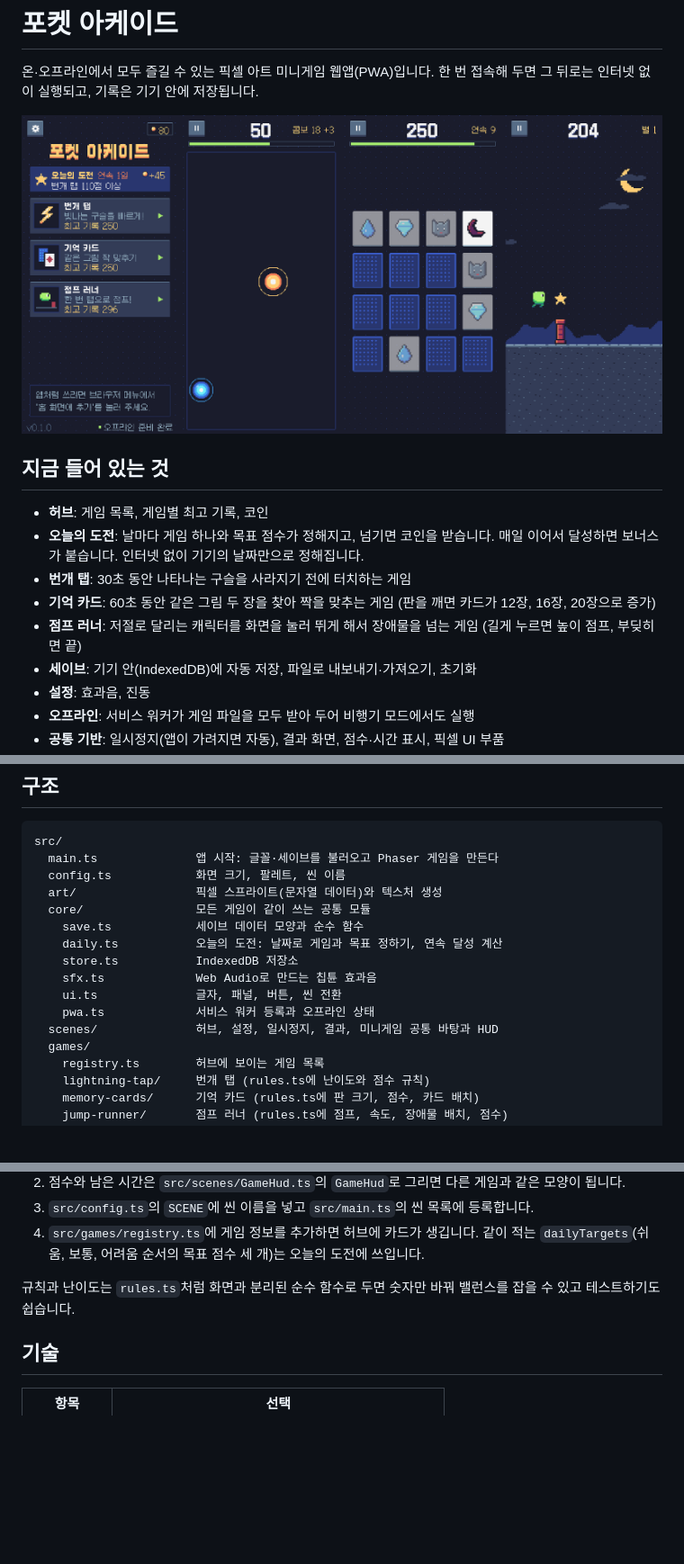
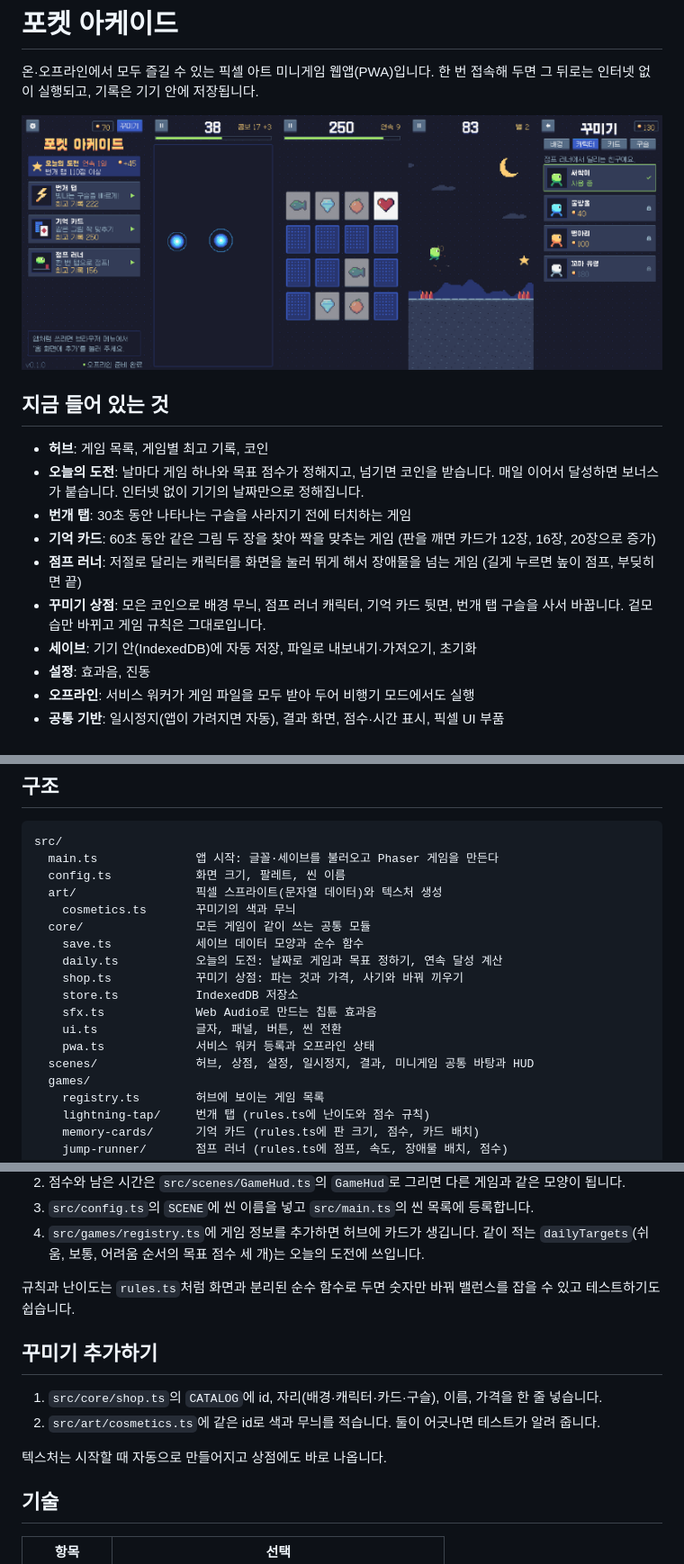
Before and after one commit to parksh089g/minigame, a Markdown page: README.md, 3 parts joined by grey strips. Shown at 90% size. Rendered like a GitHub page; pictures changed too: docs/screenshots.png; blank space fills up the shorter version.

```diff
--- a/README.md
+++ b/README.md
@@ -12,6 +12,7 @@
 - **번개 탭**: 30초 동안 나타나는 구슬을 사라지기 전에 터치하는 게임
 - **기억 카드**: 60초 동안 같은 그림 두 장을 찾아 짝을 맞추는 게임 (판을 깨면 카드가 12장, 16장, 20장으로 증가)
 - **점프 러너**: 저절로 달리는 캐릭터를 화면을 눌러 뛰게 해서 장애물을 넘는 게임 (길게 누르면 높이 점프, 부딪히면 끝)
+- **꾸미기 상점**: 모은 코인으로 배경 무늬, 점프 러너 캐릭터, 기억 카드 뒷면, 번개 탭 구슬을 사서 바꿉니다. 겉모습만 바뀌고 게임 규칙은 그대로입니다.
 - **세이브**: 기기 안(IndexedDB)에 자동 저장, 파일로 내보내기·가져오기, 초기화
 - **설정**: 효과음, 진동
 - **오프라인**: 서비스 워커가 게임 파일을 모두 받아 두어 비행기 모드에서도 실행
@@ -67,14 +68,16 @@ src/
   main.ts              앱 시작: 글꼴·세이브를 불러오고 Phaser 게임을 만든다
   config.ts            화면 크기, 팔레트, 씬 이름
   art/                 픽셀 스프라이트(문자열 데이터)와 텍스처 생성
+    cosmetics.ts       꾸미기의 색과 무늬
   core/                모든 게임이 같이 쓰는 공통 모듈
     save.ts            세이브 데이터 모양과 순수 함수
     daily.ts           오늘의 도전: 날짜로 게임과 목표 정하기, 연속 달성 계산
+    shop.ts            꾸미기 상점: 파는 것과 가격, 사기와 바꿔 끼우기
     store.ts           IndexedDB 저장소
     sfx.ts             Web Audio로 만드는 칩튠 효과음
     ui.ts              글자, 패널, 버튼, 씬 전환
     pwa.ts             서비스 워커 등록과 오프라인 상태
-  scenes/              허브, 설정, 일시정지, 결과, 미니게임 공통 바탕과 HUD
+  scenes/              허브, 상점, 설정, 일시정지, 결과, 미니게임 공통 바탕과 HUD
   games/
     registry.ts        허브에 보이는 게임 목록
     lightning-tap/     번개 탭 (rules.ts에 난이도와 점수 규칙)
@@ -94,6 +97,13 @@ scripts/gen-icons.mjs  앱 아이콘을 코드로 생성
 
 규칙과 난이도는 `rules.ts`처럼 화면과 분리된 순수 함수로 두면 숫자만 바꿔 밸런스를 잡을 수 있고 테스트하기도 쉽습니다.
 
+## 꾸미기 추가하기
+
+1. `src/core/shop.ts`의 `CATALOG`에 id, 자리(배경·캐릭터·카드·구슬), 이름, 가격을 한 줄 넣습니다.
+2. `src/art/cosmetics.ts`에 같은 id로 색과 무늬를 적습니다. 둘이 어긋나면 테스트가 알려 줍니다.
+
+텍스처는 시작할 때 자동으로 만들어지고 상점에도 바로 나옵니다.
+
 ## 기술
 
 | 항목 | 선택 |
```
Also changed, not shown: other parts of README.md (+1 -1 lines), 18 other files.
